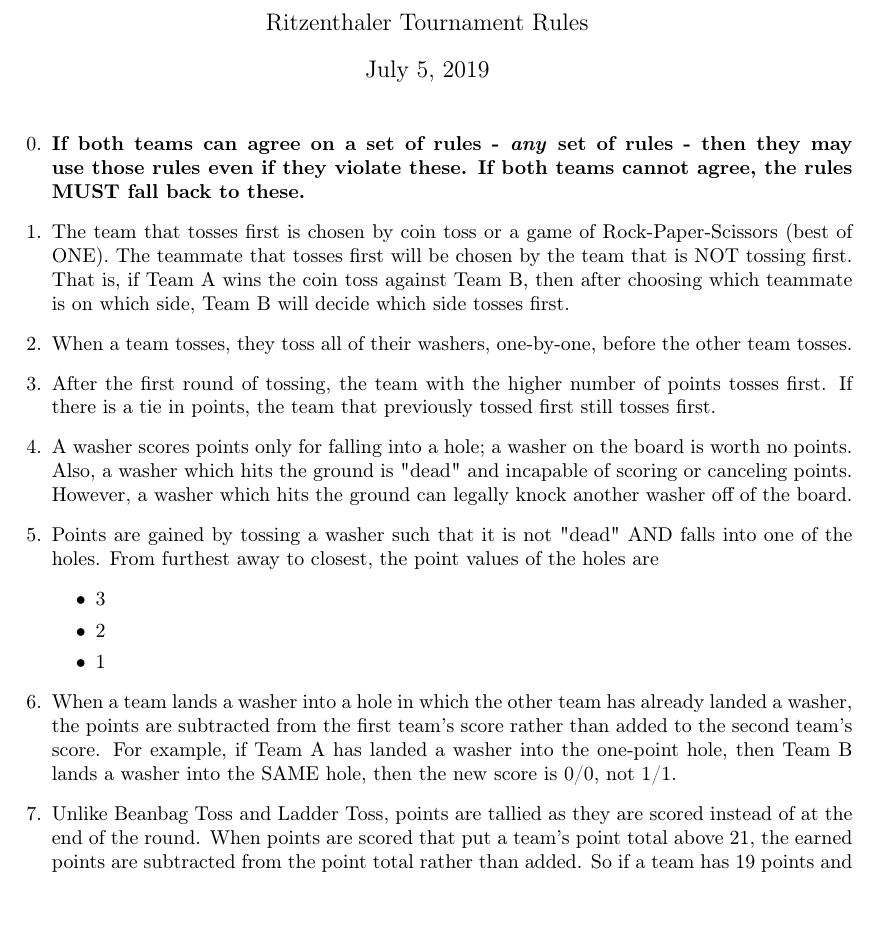
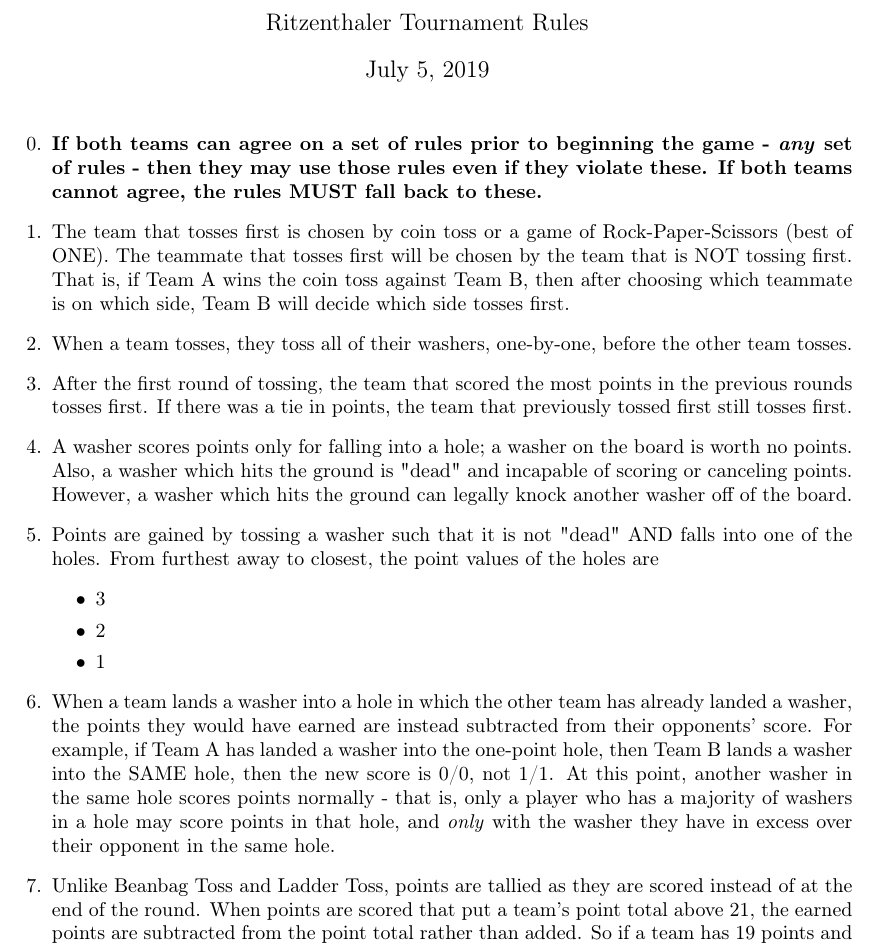
Before and after one commit to ocket8888/Ritzenthaler-4th, a LaTeX document (washers.tex): part of the page, cut so that both start at the same text, the shorter picture padded with empty space. Compiled offline with pdfLaTeX.

Commit message:
updated washers rules 2019

```diff
--- a/washers.tex
+++ b/washers.tex
@@ -22,10 +22,10 @@
 \begin{document}
 \maketitle
 \begin{enumerate}
-\item \textbf{If both teams can agree on a set of rules - \textit{any} set of rules - then they may use those rules even if they violate these. If both teams cannot agree, the rules MUST fall back to these.}
+\item \textbf{If both teams can agree on a set of rules prior to beginning the game - \textit{any} set of rules - then they may use those rules even if they violate these. If both teams cannot agree, the rules MUST fall back to these.}
 \item The team that tosses first is chosen by coin toss or a game of Rock-Paper-Scissors (best of ONE). The teammate that tosses first will be chosen by the team that is NOT tossing first. That is, if Team A wins the coin toss against Team B, then after choosing which teammate is on which side, Team B will decide which side tosses first.
 \item When a team tosses, they toss all of their washers, one-by-one, before the other team tosses.
-\item After the first round of tossing, the team with the higher number of points tosses first. If there is a tie in points, the team that previously tossed first still tosses first.
+\item After the first round of tossing, the team that scored the most points in the previous rounds tosses first. If there was a tie in points, the team that previously tossed first still tosses first.
 \item A washer scores points only for falling into a hole; a washer on the board is worth no points. Also, a washer which hits the ground is "dead" and incapable of scoring or canceling points. However, a washer which hits the ground can legally knock another washer off of the board.
 \item Points are gained by tossing a washer such that it is not "dead" AND falls into one of the holes. From furthest away to closest, the point values of the holes are
 \begin{itemize}
@@ -33,7 +33,7 @@
 	\item 2
 	\item 1
 \end{itemize}
-\item When a team lands a washer into a hole in which the other team has already landed a washer, the points are subtracted from the first team's score rather than added to the second team's score. For example, if Team A has landed a washer into the one-point hole, then Team B lands a washer into the SAME hole, then the new score is 0/0, not 1/1.
+\item When a team lands a washer into a hole in which the other team has already landed a washer, the points they would have earned are instead subtracted from their opponents' score. For example, if Team A has landed a washer into the one-point hole, then Team B lands a washer into the SAME hole, then the new score is 0/0, not 1/1. At this point, another washer in the same hole scores points normally - that is, only a player who has a majority of washers in a hole may score points in that hole, and \textit{only} with the washer they have in excess over their opponent in the same hole.
 \item Unlike Beanbag Toss and Ladder Toss, points are tallied as they are scored instead of at the end of the round. When points are scored that put a team's point total above 21, the earned points are subtracted from the point total rather than added. So if a team has 19 points and gets a washer in the three-point hole, their new point total is 16.
 \item A team wins by both hitting exactly 21 points and getting all of their washers either in holes or on the board. If a team has exactly 21 points at the beginning of a round, a desirable, winning round would be to have all of the washers on the board but none in any holes. That is, it is not necessary to score on a winning round, but it \textit{is} required that there be no "dead" washers. (This is the most consistently-disregarded rule outside of the championship match)
 \end{enumerate}
```
Also changed, not shown: washers.pdf.
